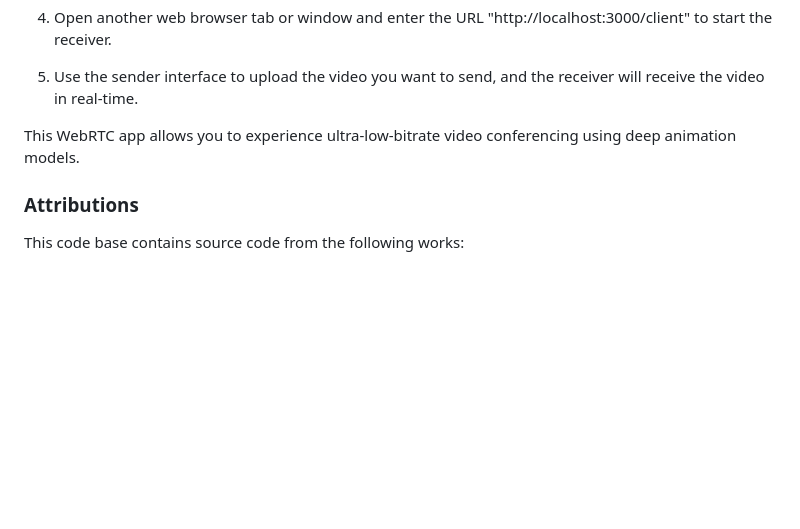
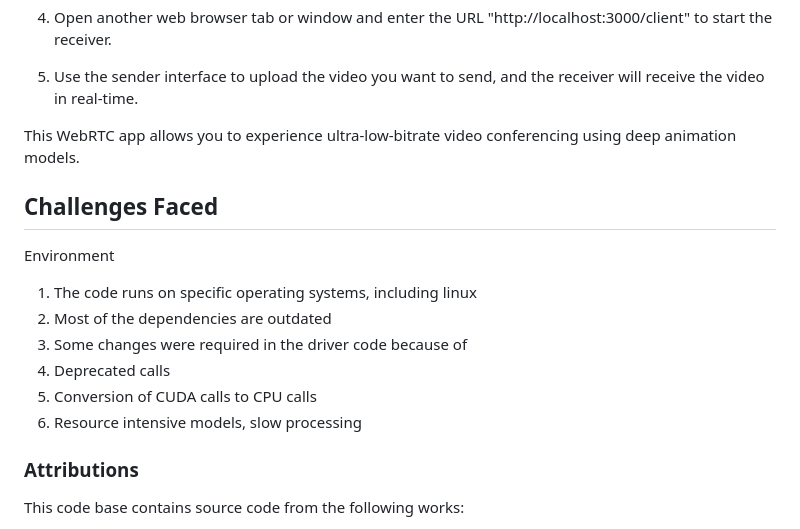
Before and after one commit to TarunAkasapu/UltraLowBitrate, a Markdown page: README.md, the part around the change. Drawn GitHub-style; blank space fills up the shorter version.

```diff
--- a/README.md
+++ b/README.md
@@ -78,6 +78,16 @@ To run the WebRTC app for ultra-low-bitrate video conferencing, follow these ste
 
 This WebRTC app allows you to experience ultra-low-bitrate video conferencing using deep animation models.
 
+## Challenges Faced
+Environment
+1. The code runs on specific operating systems, including linux
+2. Most of the dependencies are outdated
+3. Some changes were required in the driver code because of
+4. Deprecated calls
+5. Conversion of CUDA calls to CPU calls
+6. Resource intensive models, slow processing
+
+
 ### Attributions
 This code base  contains source code from the following works:
 1.  [First Order Motion Model for Image Animation](https://papers.nips.cc/paper/8935-first-order-motion-model-for-image-animation) for the base architecture of deep image animation with unsupervised keypoints.
```
